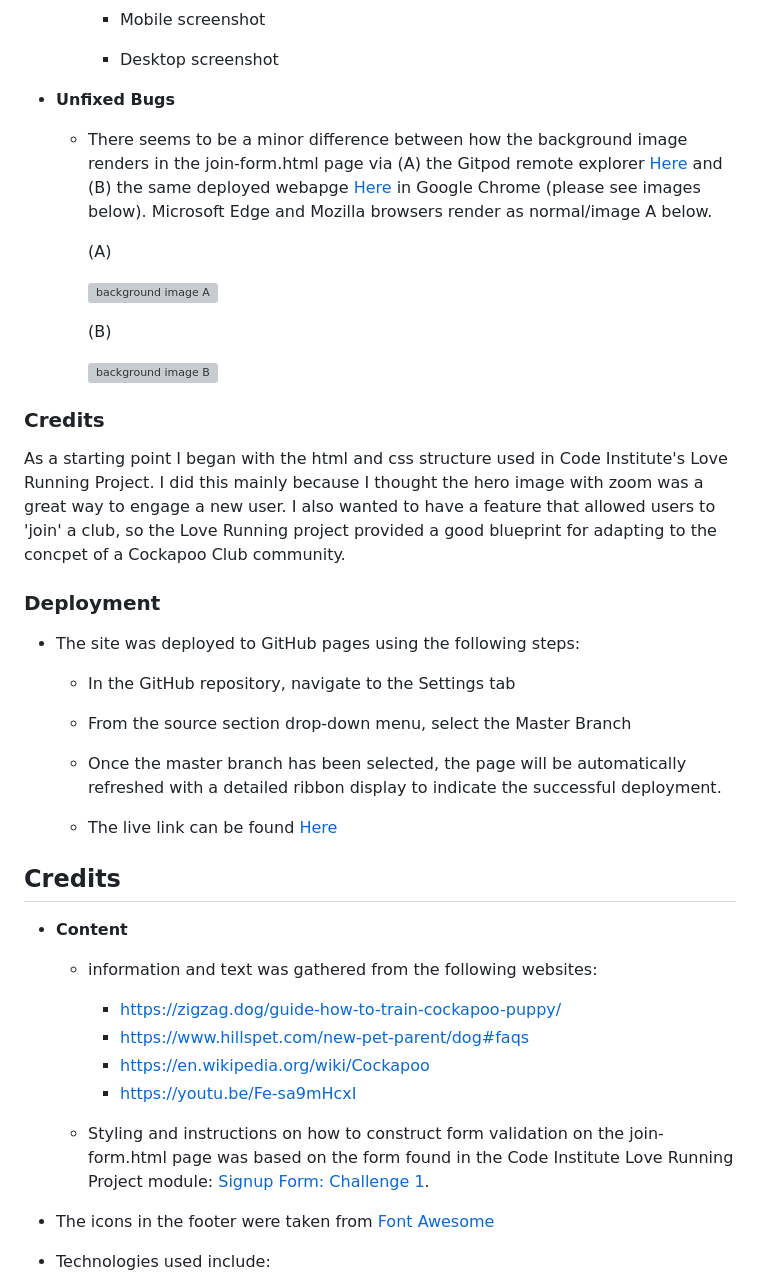
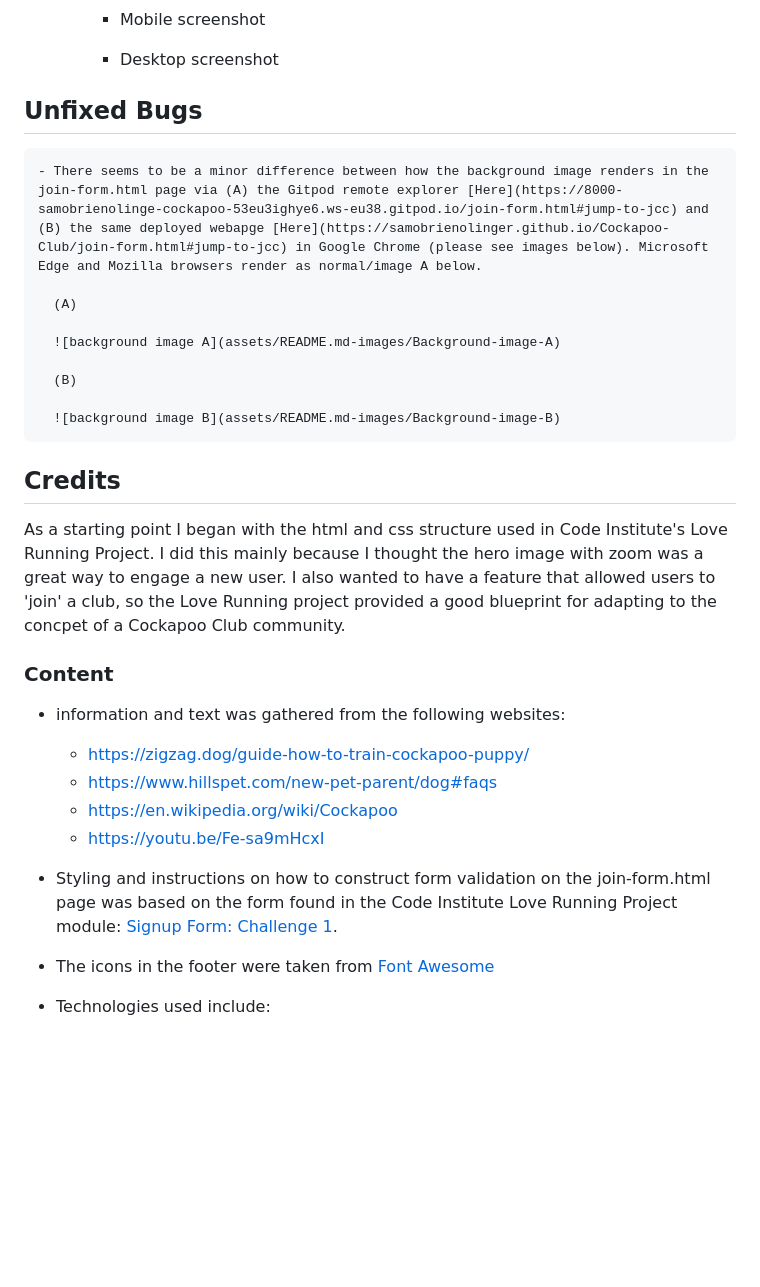
Before and after one commit to SamOBrienOlinger/PP4, a Markdown page: README.md, the part around the change printed below. GitHub-like rendering; blank space fills up the shorter version; grey boxes are pictures that could not be loaded.

```diff
--- a/README.md
+++ b/README.md
@@ -142,7 +156,7 @@ The webiste consists of five webapges:
       - Desktop
       screenshot
 
-- __Unfixed Bugs__
+## **Unfixed Bugs**
 
     - There seems to be a minor difference between how the background image renders in the join-form.html page via (A) the Gitpod remote explorer [Here](https://8000-samobrienolinge-cockapoo-53eu3ighye6.ws-eu38.gitpod.io/join-form.html#jump-to-jcc) and (B) the same deployed webapge [Here](https://samobrienolinger.github.io/Cockapoo-Club/join-form.html#jump-to-jcc) in Google Chrome (please see images below). Microsoft Edge and Mozilla browsers render as normal/image A below.
 
@@ -156,24 +170,15 @@ The webiste consists of five webapges:
 
 
 
-### **Credits**
+## **Credits**
 
 As a starting point I began with the html and css structure used in Code Institute's Love Running Project. I did this mainly because I thought the hero image with zoom was a great way to engage a new user. I also wanted to have a feature that allowed users to 'join' a club, so the Love Running project provided a good blueprint for adapting to the concpet of a Cockapoo Club community.
 
-### **Deployment**
-
-- The site was deployed to GitHub pages using the following steps:
-
-  - In the GitHub repository, navigate to the Settings tab
-  - From the source section drop-down menu, select the Master Branch
-  - Once the master branch has been selected, the page will be automatically refreshed with a detailed ribbon display to indicate the successful deployment.
-
-  - The live link can be found [Here](https://samobrienolinger.github.io/Cockapoo-Club/index.html)
 
 
-## **Credits**
 
- - **Content**
+
+### **Content**
 
    - information and text was gathered from the following websites:
 
@@ -183,7 +188,7 @@ As a starting point I began with the html and css structure used in Code Institu
       - https://youtu.be/Fe-sa9mHcxI
 
 
-    - Styling and instructions on how to construct form validation on the join-form.html page was based on the form found in the Code Institute Love Running Project module: [Signup Form: Challenge 1](https://learn.codeinstitute.net/courses/course-v1:CodeInstitute+LR101+2021_T1/courseware/4a07c57382724cfda5834497317f24d5/4d85cd1a2c57485abbd8ccec8c00732c/?child=first).
+  - Styling and instructions on how to construct form validation on the join-form.html page was based on the form found in the Code Institute Love Running Project module: [Signup Form: Challenge 1](https://learn.codeinstitute.net/courses/course-v1:CodeInstitute+LR101+2021_T1/courseware/4a07c57382724cfda5834497317f24d5/4d85cd1a2c57485abbd8ccec8c00732c/?child=first).
 
 - The icons in the footer were taken from [Font Awesome](https://fontawesome.com/)
 
```
Also changed, not shown: other parts of README.md (+15 -1 lines), assets/README.md-images/README.md-clubhouse-training-centre-map.jpg.
